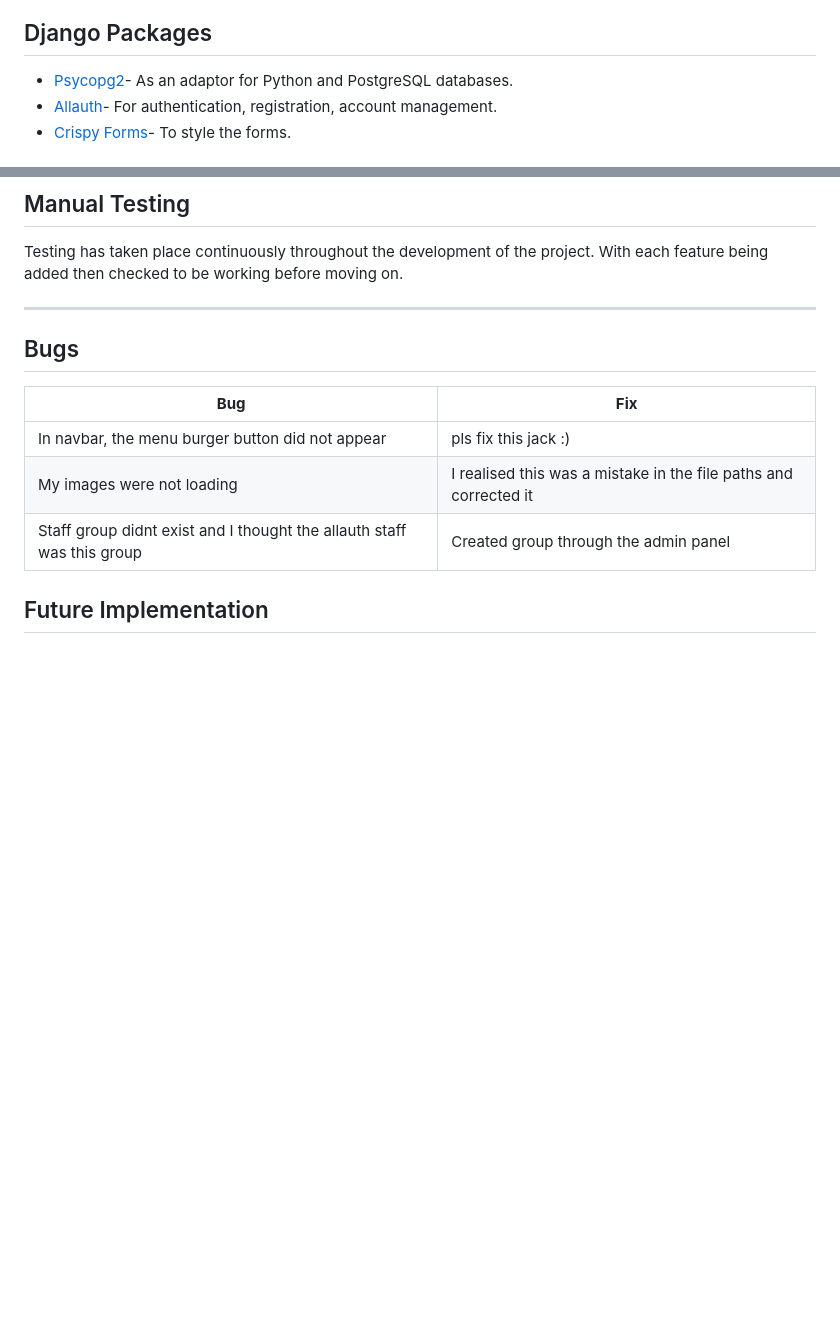
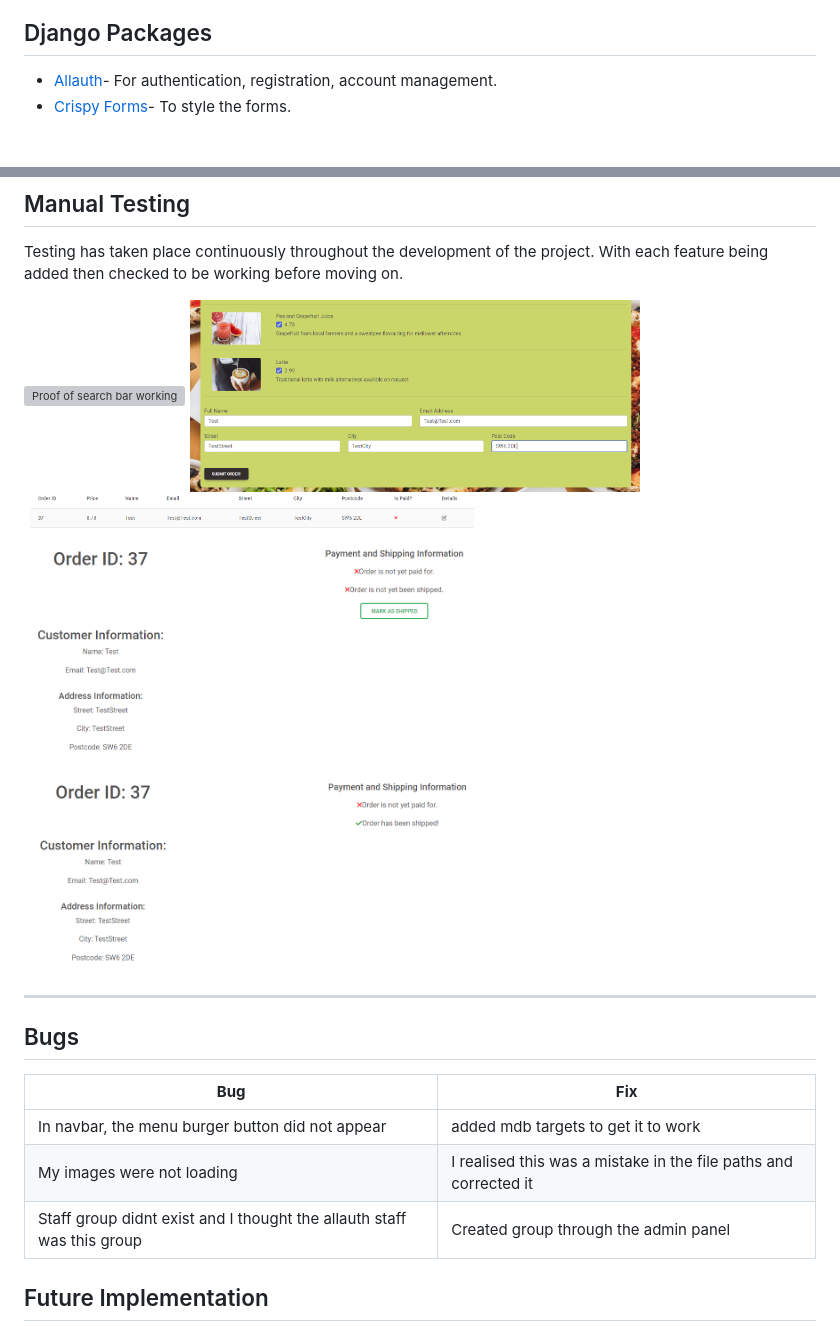
Before and after one commit to JakCrane/Assignment-3, a Markdown page: README.md, 2 parts joined by grey strips. Drawn GitHub-style; pictures changed too: assets/site-postship.PNG (added), assets/site-preship.PNG (added), assets/test-dashboard.PNG (added); blank space fills up the shorter version; grey boxes are pictures that could not be loaded.

```diff
--- a/README.md
+++ b/README.md
@@ -277,7 +277,6 @@ Orders are generated by the user and saved down. They can be generated by the ad
 
 ## Django Packages
 
-* [Psycopg2](https://pypi.org/project/psycopg2/)- As an adaptor for Python and PostgreSQL databases.
 * [Allauth](https://django-allauth.readthedocs.io/en/latest/installation.html)- For authentication, registration, account management.
 * [Crispy Forms](https://django-crispy-forms.readthedocs.io/en/latest/)- To style the forms.
 
@@ -309,13 +308,19 @@ I used the following validation tools to validate HTML, CSS, PYTHON codes. Valid
 
 Testing has taken place continuously throughout the development of the project. With each feature being added then checked to be working before moving on.
 
+<img src="assets/test-search.PNG" width="450" height="300" alt="Proof of search bar working">
+<img src="assets/test-form.PNG" width="450" height="300" alt="Proof of form working">
+<img src="assets/test-dashboard.PNG" width="450" height="40" alt="Proof of dashbaord working">
+<img src="assets/site-preship.PNG" width="450" height="300" alt="Proof of shipped button working">
+<img src="assets/site-postship.PNG" width="450" height="300" alt="Proof of shipped button worked">
+
 ----
 
 ## Bugs
 
 | **Bug** | **Fix** |
 | ----------- | ----------- |
-| In navbar, the menu burger button did not appear | pls fix this jack :) |
+| In navbar, the menu burger button did not appear | added mdb targets to get it to work |
 | My images were not loading | I realised this was a mistake in the file paths and corrected it |
 | Staff group didnt exist and I thought the allauth staff was this group | Created group through the admin panel |
 
```
Also changed, not shown: 2 other files.
